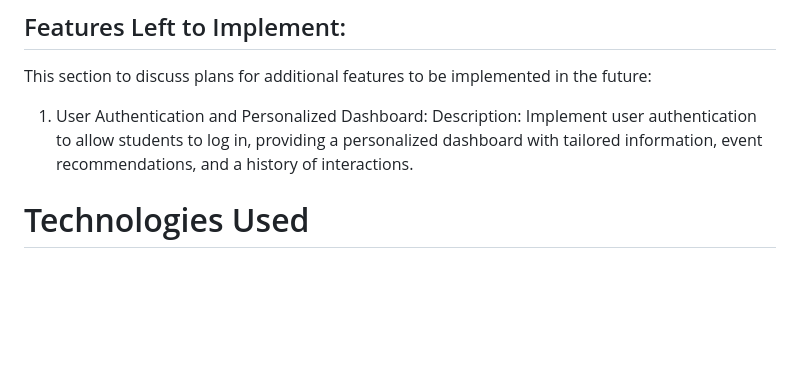
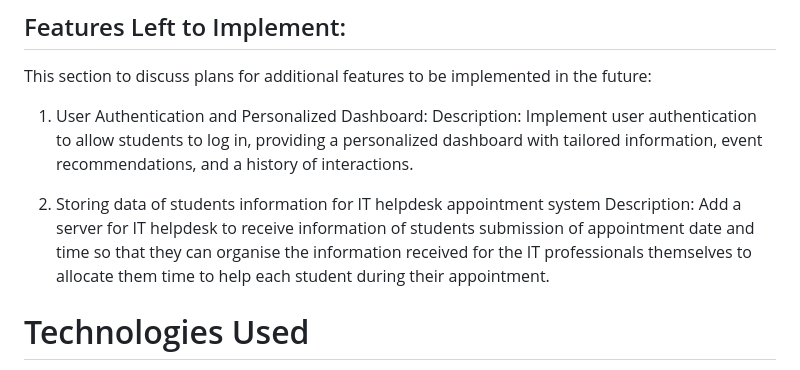
Before and after one commit to nicolelwn/FEDAssignment1, a Markdown page: README.md, the part around the change. GitHub-like rendering; blank space fills up the shorter version.

Commit message:
commit completed

```diff
--- a/README.md
+++ b/README.md
@@ -41,6 +41,8 @@ This section to discuss plans for additional features to be implemented in the f
 1.	User Authentication and Personalized Dashboard:
 Description: Implement user authentication to allow students to log in, providing a personalized dashboard with tailored information, event recommendations, and a history of interactions.
 
+2.  Storing data of students information for IT helpdesk appointment system
+Description: Add a server for IT helpdesk to receive information of students submission of appointment date and time so that they can organise the information received for the IT professionals themselves to allocate them time to help each student during their appointment.
 # Technologies Used
 This section contains languages, frameworks, libraries, and any other tools used to construct this project.
 1.	HTML, CSS, and JavaScript:
```
